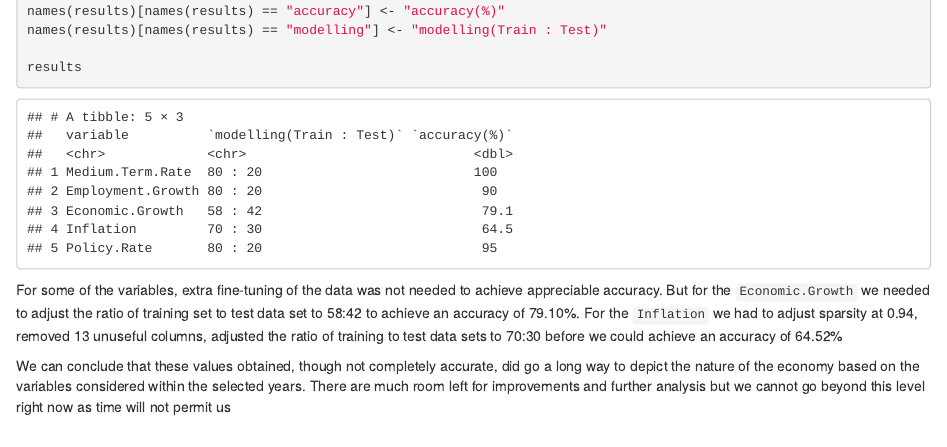
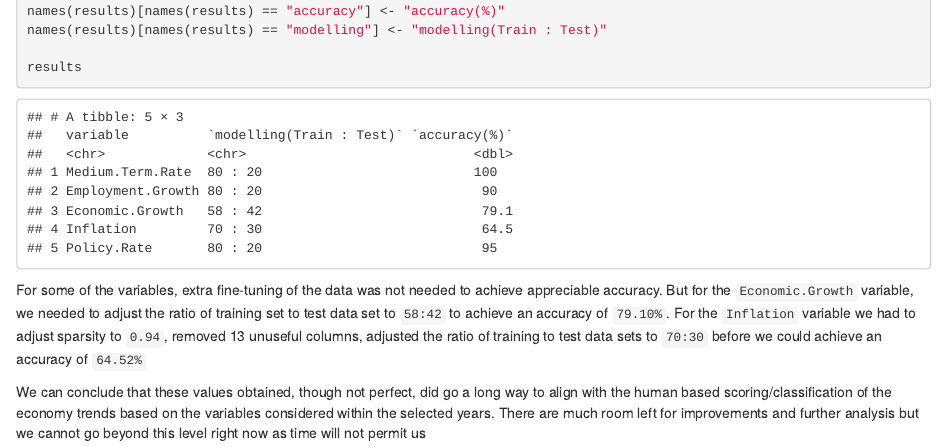
Before and after one commit to completegraph/DATA607FINAL, an R Markdown document (Code/fomc-Text-classification.Rmd): the page in a window 1100 px wide, from 6000 px down. Rendered offline with R 4.5, knitr and Pandoc, with nearby package versions; some code elsewhere in the file could not run offline.

Commit message:
rephrased the conclusion

````diff
--- a/Code/fomc-Text-classification.Rmd
+++ b/Code/fomc-Text-classification.Rmd
@@ -435,6 +435,7 @@ names(results)[names(results) == "modelling"] <- "modelling(Train : Test)"
 results
 ```
 
-For some of the variables, extra fine-tuning of the data was not needed to achieve appreciable accuracy. But for the `Economic.Growth` we needed to adjust the ratio of training set to test data set to 58:42 to achieve an accuracy of 79.10%. For the `Inflation` we had to adjust sparsity at 0.94, removed 13 unuseful columns, adjusted the ratio of training to test data sets to 70:30 before we could achieve an accuracy of 64.52%
 
-We can conclude that these values obtained, though not completely accurate, did go a long way to depict the nature of the economy based on the variables considered within the selected years. There are much room left for improvements and further analysis but we cannot go beyond this level right now as time will not permit us
+For some of the variables, extra fine-tuning of the data was not needed to achieve appreciable accuracy. But for the `Economic.Growth` variable, we needed to adjust the ratio of training set to test data set to `58:42` to achieve an accuracy of `79.10%`. For the `Inflation` variable we had to adjust sparsity to `0.94`, removed 13 unuseful columns, adjusted the ratio of training to test data sets to `70:30` before we could achieve an accuracy of `64.52%`
+
+We can conclude that these values obtained, though not perfect, did go a long way to align with the human based scoring/classification of the economy trends based on the variables considered within the selected years. There are much room left for improvements and further analysis but we cannot go beyond this level right now as time will not permit us
````
